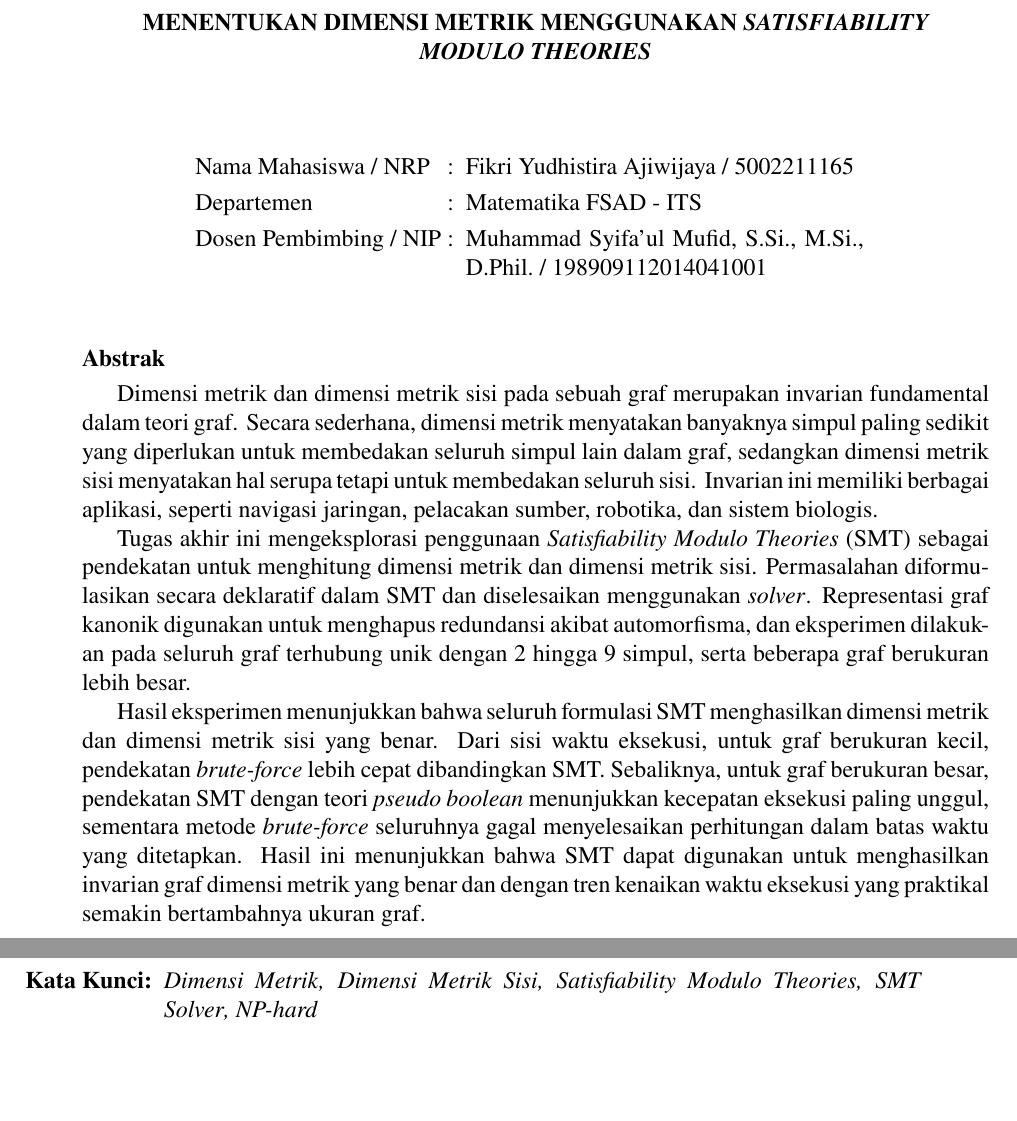
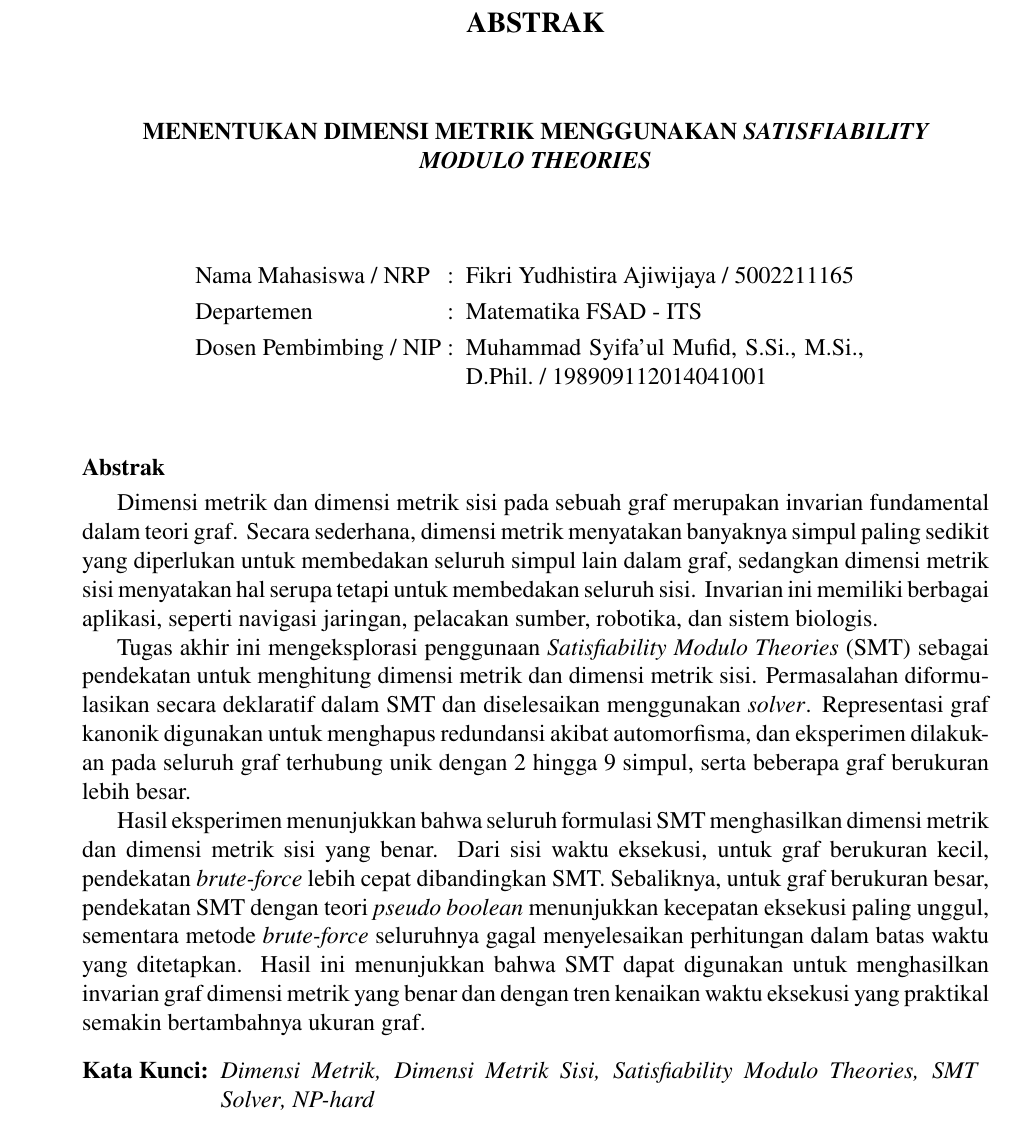
Before and after one commit to wijayarakhmat98/tugas-akhir, a LaTeX thesis (book.tex, which reads frontmatter/abstractBahasa.tex): two parts of pages 11 and 12 of 76 before the commit and part of page 11 of 76 after it, the two joined at a grey line, cut at the place of the change, the shorter picture padded with empty space. Compiled offline with pdfLaTeX.

Commit message:
Fix abstract keywords position

```diff
--- a/frontmatter/abstractBahasa.tex
+++ b/frontmatter/abstractBahasa.tex
@@ -34,7 +34,7 @@ Hasil eksperimen menunjukkan bahwa seluruh formulasi SMT menghasilkan dimensi me
 \vfill
 
 \noindent
-\begin{minipage}[t][0.375\textheight]{\textwidth}
+\begin{minipage}[t][5cm]{\textwidth}
 	\begin{tabularx}{\linewidth}{@{}l@{\enspace}X}
 		\textbf{Kata Kunci:} & \textit{Dimensi Metrik, Dimensi Metrik Sisi, \foreign{Satisfiability Modulo Theories}, SMT \foreign{Solver}, \foreign{NP-hard}}
 	\end{tabularx}
```
Also changed, not shown: frontmatter/abstractEnglish.tex (+1 -1 lines).
